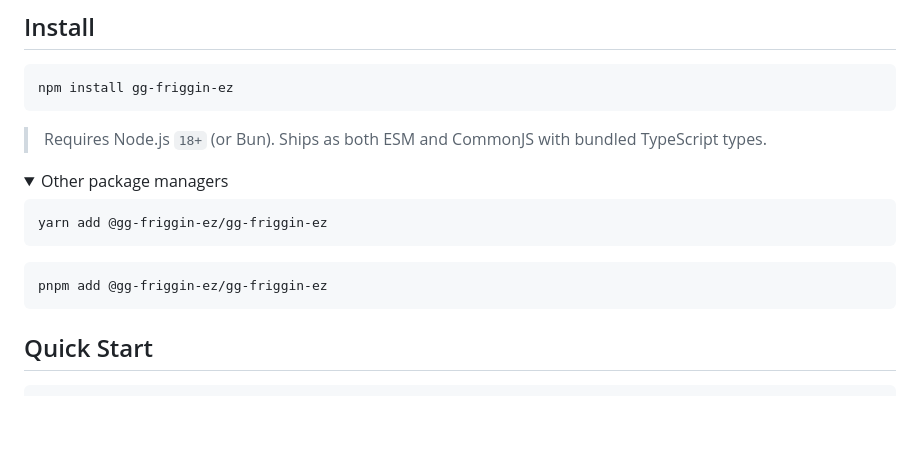
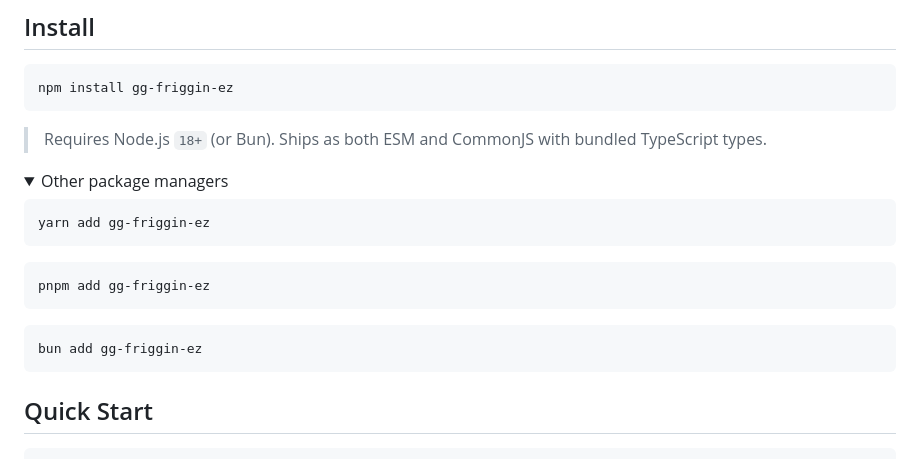
Before and after one commit to ItisShikhar/gg-friggin-ez, a Markdown page: README.md, the part around the change. Rendered like a GitHub page; folded sections open; blank space fills up the shorter version.

Commit message:
docs: unify package install commands for gg-friggin-ez

````diff
--- a/README.md
+++ b/README.md
@@ -95,11 +95,15 @@ npm install gg-friggin-ez
 <summary>Other package managers</summary>
 
 ```bash
-yarn add @gg-friggin-ez/gg-friggin-ez
+yarn add gg-friggin-ez
 ```
 
 ```bash
-pnpm add @gg-friggin-ez/gg-friggin-ez
+pnpm add gg-friggin-ez
+```
+
+```bash
+bun add gg-friggin-ez
 ```
 
 </details>
````
